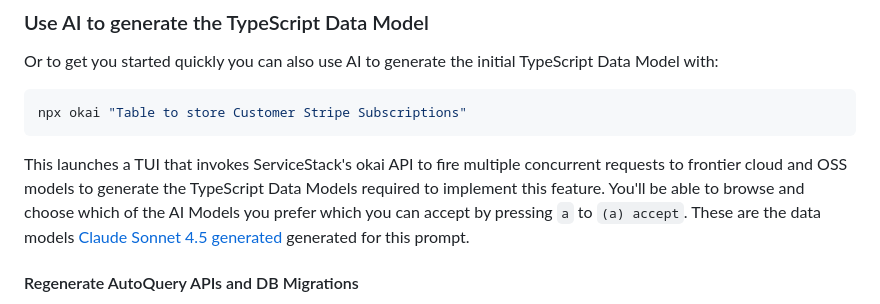
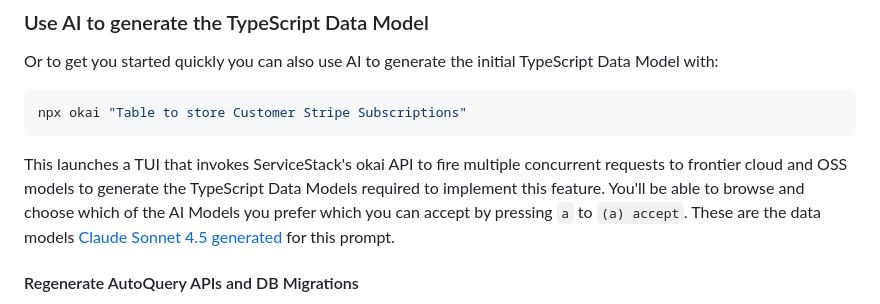
Before and after one commit to NetCoreTemplates/react-spa, a Markdown page: README.md, the part around the change. Drawn GitHub-style.

```diff
--- a/README.md
+++ b/README.md
@@ -431,7 +431,7 @@ npx okai "Table to store Customer Stripe Subscriptions"
 This launches a TUI that invokes ServiceStack's okai API to fire multiple concurrent requests to frontier cloud
 and OSS models to generate the TypeScript Data Models required to implement this feature.
 You'll be able to browse and choose which of the AI Models you prefer which you can accept by pressing `a`
-to `(a) accept`. These are the data models [Claude Sonnet 4.5 generated](https://servicestack.net/text-to-blazor?id=1764337230546) generated for this prompt.
+to `(a) accept`. These are the data models [Claude Sonnet 4.5 generated](https://servicestack.net/text-to-blazor?id=1764337230546) for this prompt.
 
 #### Regenerate AutoQuery APIs and DB Migrations
 
```
